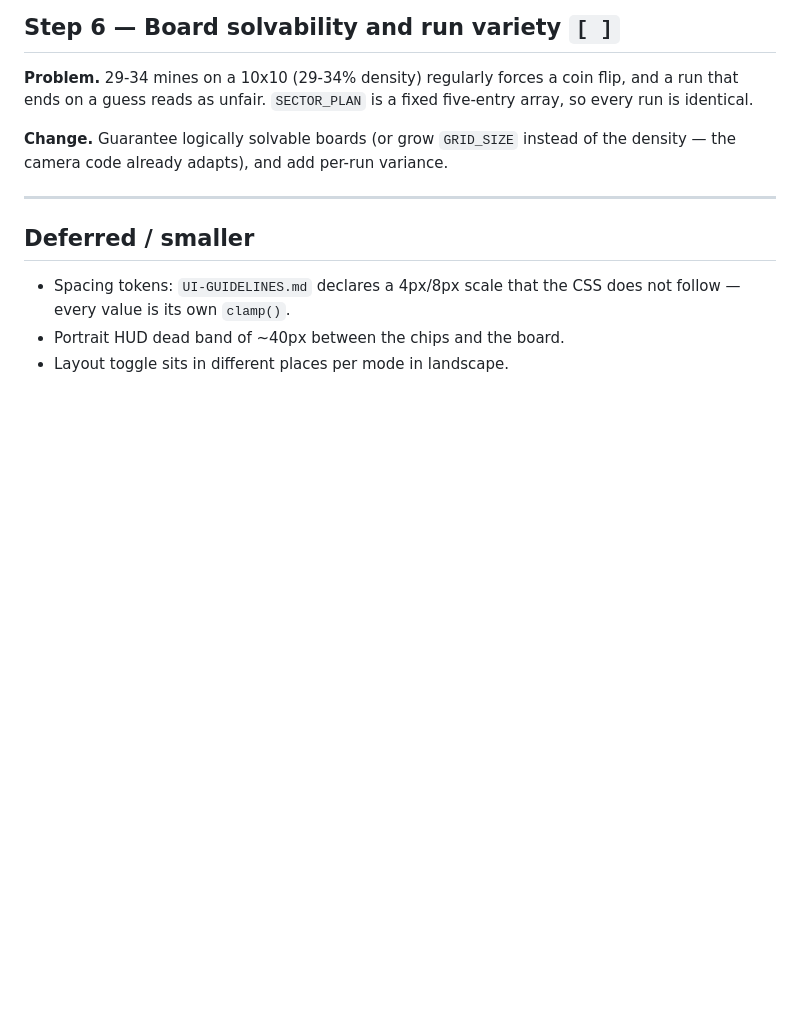
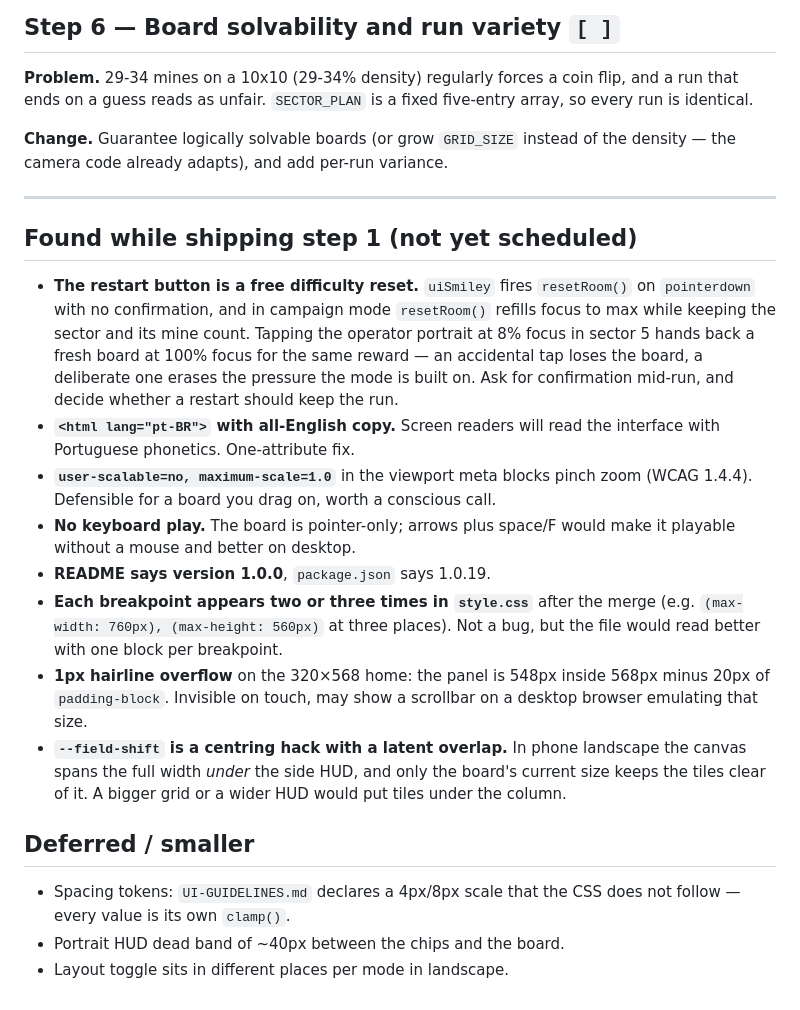
Before and after one commit to YataAndersen/minefield-beachhead, a Markdown page: UI-ROADMAP.md, the part around the change. Rendered like a GitHub page; blank space fills up the shorter version.

Commit message:
docs(ui): refresh the QA numbers and log what step 1 turned up
The checklist still quoted the pre-step-1 measurements (537px home panel) and
had no row for the landscape home, which step 1 rebuilt.

Also records eight findings from the same pass that are not scheduled yet.
The one that matters: the restart button calls resetRoom() on pointerdown
with no confirmation, and in campaign mode resetRoom() refills focus to max
while keeping the sector, so tapping the operator portrait at 8% focus in
sector 5 returns a fresh board at 100% focus for the same reward.

Co-Authored-By: Claude Opus 5 <noreply@anthropic.com>

```diff
--- a/UI-ROADMAP.md
+++ b/UI-ROADMAP.md
@@ -77,6 +77,33 @@ the density — the camera code already adapts), and add per-run variance.
 
 ---
 
+## Found while shipping step 1 (not yet scheduled)
+
+- **The restart button is a free difficulty reset.** `uiSmiley` fires
+  `resetRoom()` on `pointerdown` with no confirmation, and in campaign mode
+  `resetRoom()` refills focus to max while keeping the sector and its mine
+  count. Tapping the operator portrait at 8% focus in sector 5 hands back a
+  fresh board at 100% focus for the same reward — an accidental tap loses the
+  board, a deliberate one erases the pressure the mode is built on. Ask for
+  confirmation mid-run, and decide whether a restart should keep the run.
+- **`<html lang="pt-BR">` with all-English copy.** Screen readers will read
+  the interface with Portuguese phonetics. One-attribute fix.
+- **`user-scalable=no, maximum-scale=1.0`** in the viewport meta blocks pinch
+  zoom (WCAG 1.4.4). Defensible for a board you drag on, worth a conscious call.
+- **No keyboard play.** The board is pointer-only; arrows plus space/F would
+  make it playable without a mouse and better on desktop.
+- **README says version 1.0.0**, `package.json` says 1.0.19.
+- **Each breakpoint appears two or three times in `style.css`** after the
+  merge (e.g. `(max-width: 760px), (max-height: 560px)` at three places). Not a
+  bug, but the file would read better with one block per breakpoint.
+- **1px hairline overflow** on the 320×568 home: the panel is 548px inside
+  568px minus 20px of `padding-block`. Invisible on touch, may show a scrollbar
+  on a desktop browser emulating that size.
+- **`--field-shift` is a centring hack with a latent overlap.** In phone
+  landscape the canvas spans the full width *under* the side HUD, and only the
+  board's current size keeps the tiles clear of it. A bigger grid or a wider HUD
+  would put tiles under the column.
+
 ## Deferred / smaller
 
 - Spacing tokens: `UI-GUIDELINES.md` declares a 4px/8px scale that the CSS does
```
Also changed, not shown: UI-ARCHITECTURE.md (+3 -1 lines).
